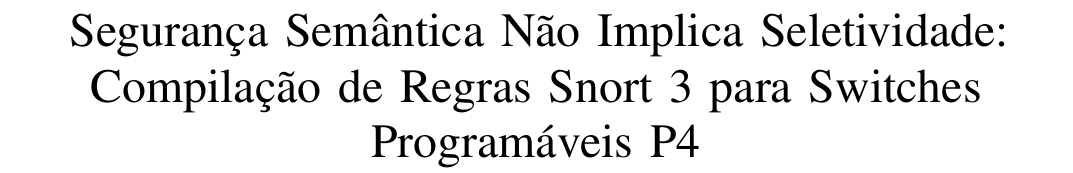
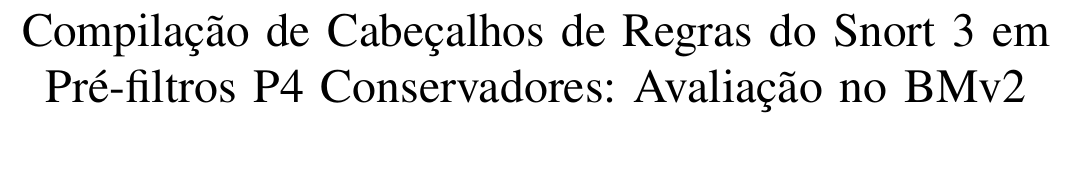
Before and after one commit to medeiros08/Snort-p4, a LaTeX paper (paper/IDS_P4_PT/artigo.tex): part of page 1 of 7, cut at the place of the change, the shorter picture padded with empty space. Compiled offline with pdfLaTeX.

Commit message:
docs: titulo delimitado ao escopo medido, nos dois manuscritos
O titulo anterior ("From Semantic Safety to Candidate-Rule-Space
Reduction in Snort-to-P4 Compilation") nao dizia o que vai para o P4, que
garantia o pre-filtro da nem onde foi avaliado. O novo delimita os tres:
so as condicoes de cabecalho viram predicado, o pre-filtro e conservador
(marca candidatos, nao detecta) e a avaliacao e no BMv2, sem hardware.

- main.tex: Compiling Snort 3 Rule Headers into Conservative P4
  Prefilters: An Evaluation on BMv2
- IDS_P4_PT/artigo.tex: Compilacao de Cabecalhos de Regras do Snort 3 em
  Pre-filtros P4 Conservadores: Avaliacao no BMv2 (sem "uma", para o
  titulo caber em duas linhas no IEEEtran)

Builds limpos em copia isolada: 44 e 7 paginas, sem overfull, underfull
nem referencia indefinida; .bbl inalterados.

```diff
--- a/paper/IDS_P4_PT/artigo.tex
+++ b/paper/IDS_P4_PT/artigo.tex
@@ -16,8 +16,8 @@
 
 \begin{document}
 
-\title{Segurança Semântica Não Implica Seletividade:\\
-Compilação de Regras Snort~3 para Switches Programáveis P4}
+\title{Compilação de Cabeçalhos de Regras do Snort~3 em\\
+Pré-filtros P4 Conservadores: Avaliação no BMv2}
 
 % CONFERIR: afiliacao do primeiro autor (o modelo trazia FACOM/UFU com placeholder).
 \author{
```
Also changed, not shown: paper/IDS_P4/main.tex (+1 -1 lines), paper/IDS_P4/main.pdf, paper/IDS_P4_PT/artigo.pdf.
